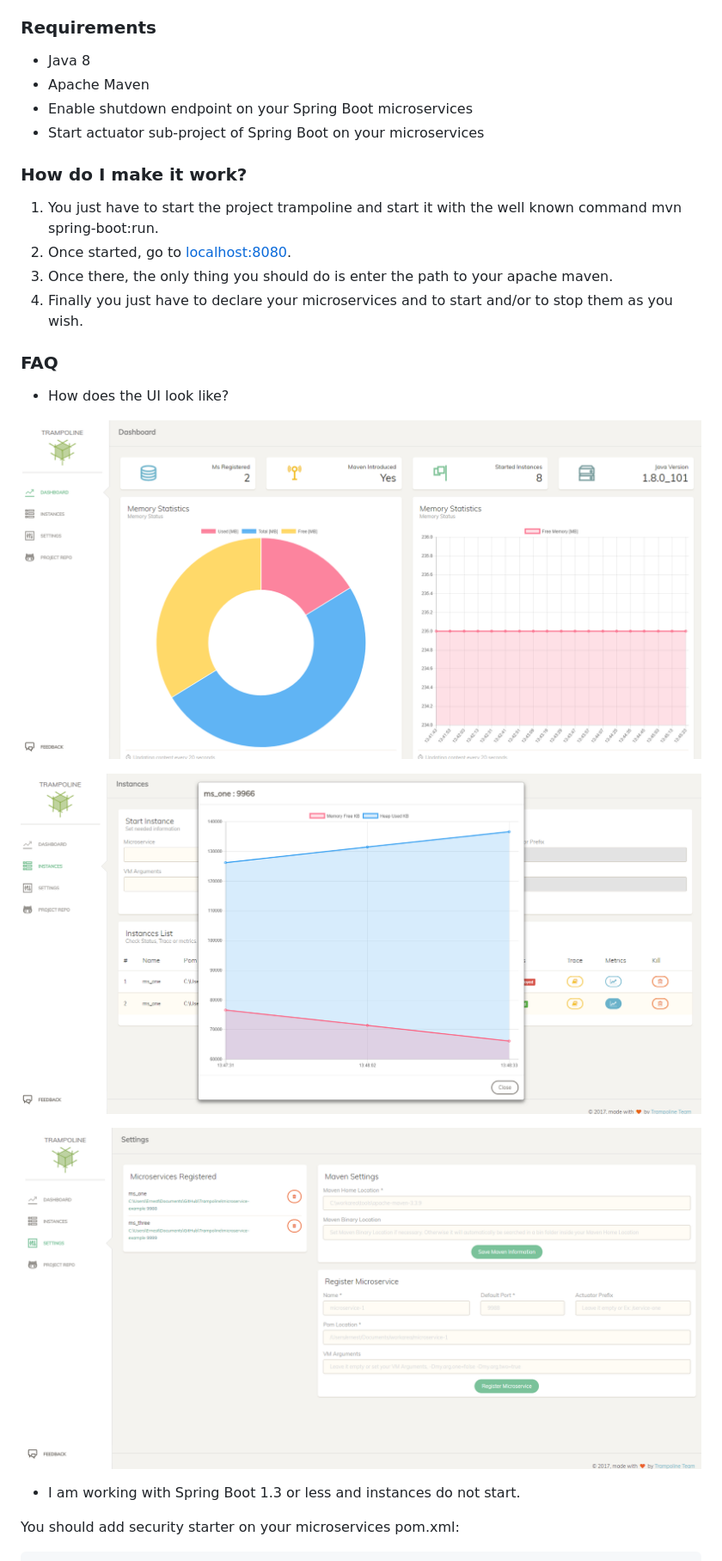
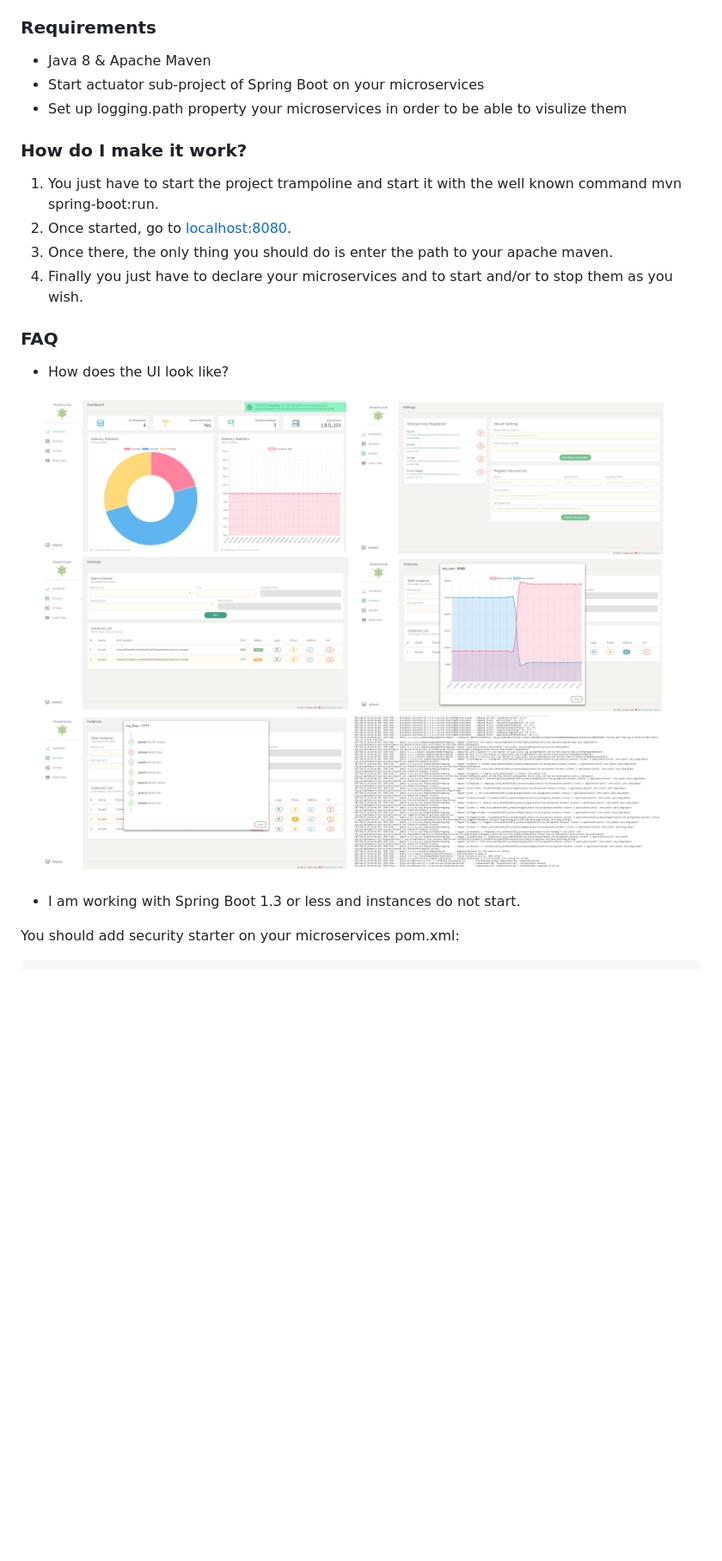
Before and after one commit to ErnestOrt/Trampoline, a Markdown page: README.md, the part around the change. Shown at 86% size. Rendered like a GitHub page; pictures changed too: ScreenshotTrampoline.png (deleted), ScreenshotTrampolineMetrics.png (deleted), ScreenshotTrampolineTraces.png (deleted); blank space fills up the shorter version.

Commit message:
Updating documentation

```diff
--- a/README.md
+++ b/README.md
@@ -15,10 +15,9 @@ Also you will be able to:
 
 ### Requirements
 
-* Java 8
-* Apache Maven
-* Enable shutdown endpoint on your Spring Boot microservices
+* Java 8 & Apache Maven
 * Start actuator sub-project of Spring Boot on your microservices
+* Set up logging.path property your microservices in order to be able to visulize them
 
 ### How do I make it work?
 
@@ -30,11 +29,7 @@ Also you will be able to:
 ### FAQ
 * How does the UI look like?
 
-![Alt text](https://github.com/ErnestOrt/Trampoline/blob/master/ScreenshotTrampoline.png)
-
-![Alt text](https://github.com/ErnestOrt/Trampoline/blob/master/ScreenshotTrampolineMetrics.png)
-
-![Alt text](https://github.com/ErnestOrt/Trampoline/blob/master/ScreenshotTrampolineTraces.png)
+![Alt text](https://github.com/ErnestOrt/Trampoline/blob/master/TrampolineUI.png)
 
 * I am working with Spring Boot 1.3 or less and instances do not start.
 
```
